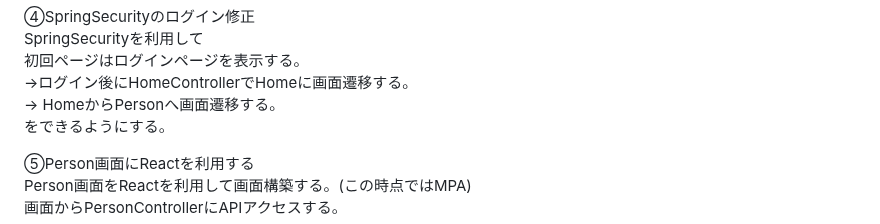
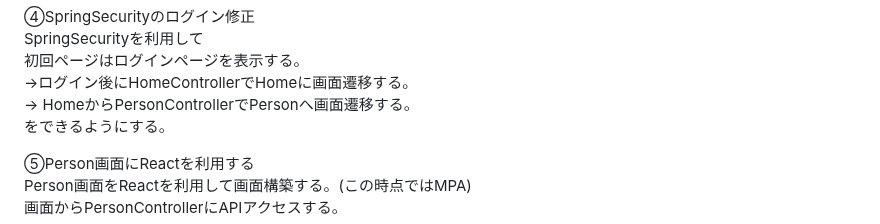
Before and after one commit to mk-github-1/springboot, a Markdown page: README.md, the part around the change. Rendered like a GitHub page.

```diff
--- a/README.md
+++ b/README.md
@@ -66,7 +66,7 @@ webpack.config.jsの設定をして、javascriptをモジュールとして使
 SpringSecurityを利用して
 初回ページはログインページを表示する。
 →ログイン後にHomeControllerでHomeに画面遷移する。
-→ HomeからPersonへ画面遷移する。
+→ HomeからPersonControllerでPersonへ画面遷移する。
 をできるようにする。
 
 ⑤Person画面にReactを利用する
```
